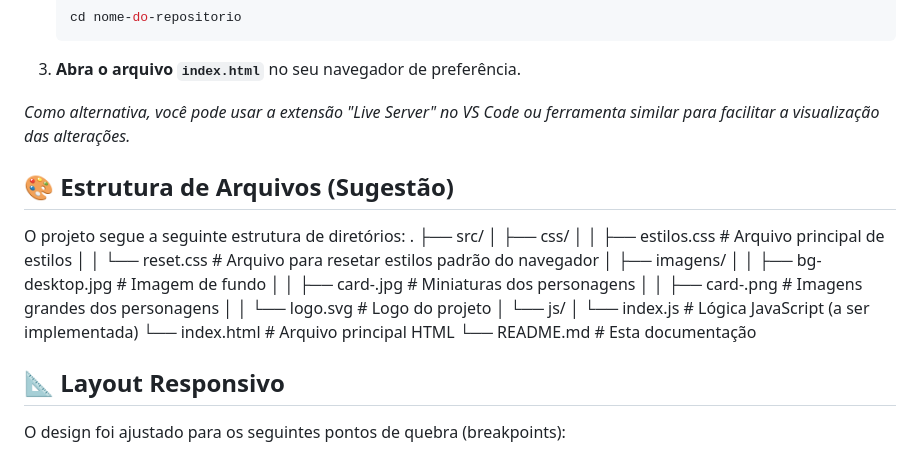
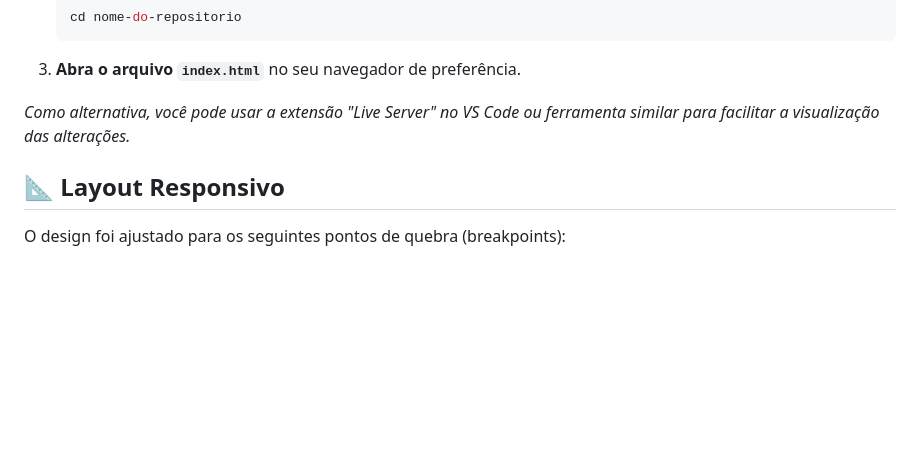
Before and after one commit to Kelvin1337/X-MEN, a Markdown page: README.md, the part around the change. Rendered like a GitHub page; blank space fills up the shorter version.

```diff
--- a/README.md
+++ b/README.md
@@ -40,11 +40,6 @@ Para rodar este projeto localmente, siga os passos abaixo:
 
 *Como alternativa, você pode usar a extensão "Live Server" no VS Code ou ferramenta similar para facilitar a visualização das alterações.*
 
-## 🎨 Estrutura de Arquivos (Sugestão)
-
-O projeto segue a seguinte estrutura de diretórios:
-. ├── src/ │ ├── css/ │ │ ├── estilos.css # Arquivo principal de estilos │ │ └── reset.css # Arquivo para resetar estilos padrão do navegador │ ├── imagens/ │ │ ├── bg-desktop.jpg # Imagem de fundo │ │ ├── card-.jpg # Miniaturas dos personagens │ │ ├── card-.png # Imagens grandes dos personagens │ │ └── logo.svg # Logo do projeto │ └── js/ │ └── index.js # Lógica JavaScript (a ser implementada) └── index.html # Arquivo principal HTML └── README.md # Esta documentação
-
 ## 📐 Layout Responsivo
 
 O design foi ajustado para os seguintes pontos de quebra (breakpoints):
```
